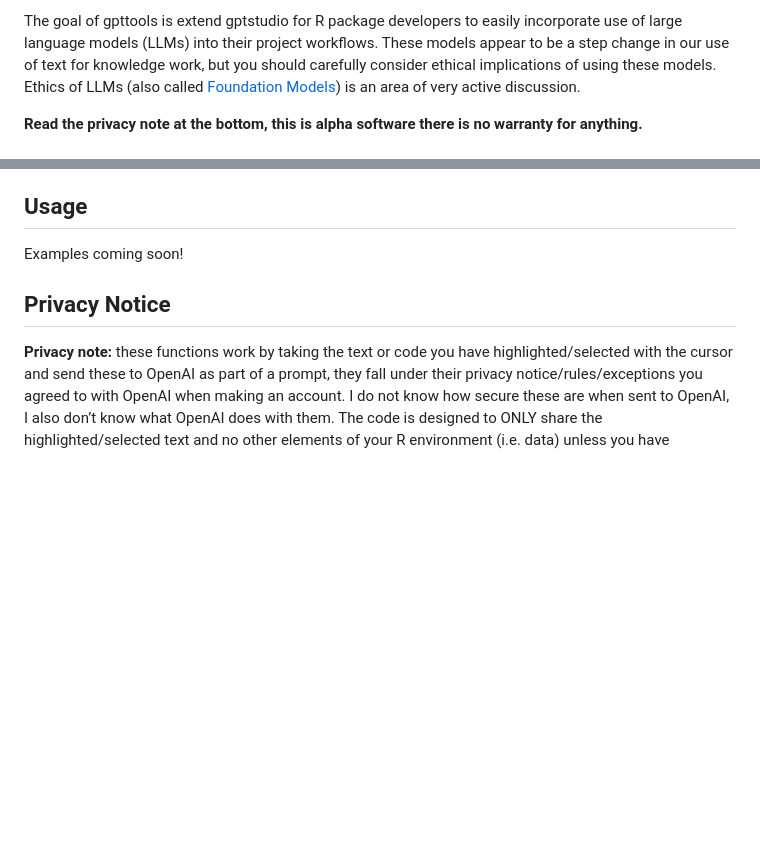
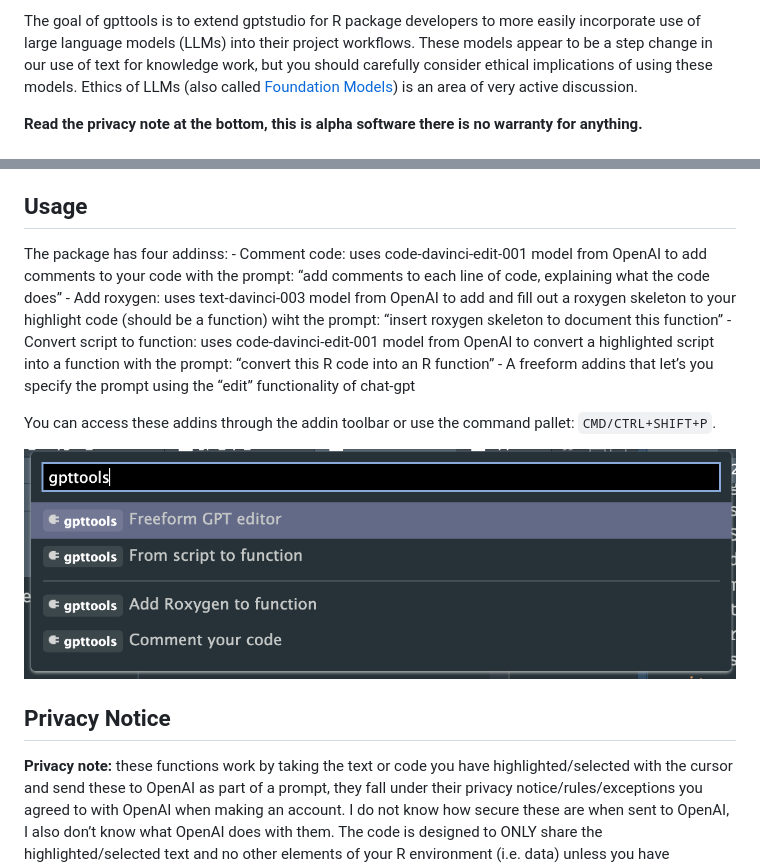
Before and after one commit to JamesHWade/gpttools, a Markdown page: README.md, 2 parts joined by grey strips. GitHub-like rendering; pictures changed too: images/image-1429395462.png (added); blank space fills up the shorter version.

Commit message:
add more documentation

```diff
--- a/README.md
+++ b/README.md
@@ -15,7 +16,7 @@ experimental](https://img.shields.io/badge/lifecycle-experimental-orange.svg)](h
 <!-- badges: end -->
 
-The goal of gpttools is extend gptstudio for R package developers to
-easily incorporate use of large language models (LLMs) into their
+The goal of gpttools is to extend gptstudio for R package developers to
+more easily incorporate use of large language models (LLMs) into their
 project workflows. These models appear to be a step change in our use of
 text for knowledge work, but you should carefully consider ethical
 implications of using these models. Ethics of LLMs (also called
@@ -67,7 +68,21 @@ project. Note: If you are using GitHub/Gitlab, do not forget to add
 
 ## Usage
 
-Examples coming soon!
+The package has four addinss: - Comment code: uses code-davinci-edit-001
+model from OpenAI to add comments to your code with the prompt: “add
+comments to each line of code, explaining what the code does” - Add
+roxygen: uses text-davinci-003 model from OpenAI to add and fill out a
+roxygen skeleton to your highlight code (should be a function) wiht the
+prompt: “insert roxygen skeleton to document this function” - Convert
+script to function: uses code-davinci-edit-001 model from OpenAI to
+convert a highlighted script into a function with the prompt: “convert
+this R code into an R function” - A freeform addins that let’s you
+specify the prompt using the “edit” functionality of chat-gpt
+
+You can access these addins through the addin toolbar or use the command
+pallet: `CMD/CTRL+SHIFT+P`.
+
+![](images/image-1429395462.png)
 
 ## Privacy Notice
 
```
Also changed, not shown: other parts of README.md (+1 -0 lines), 2 other files.
